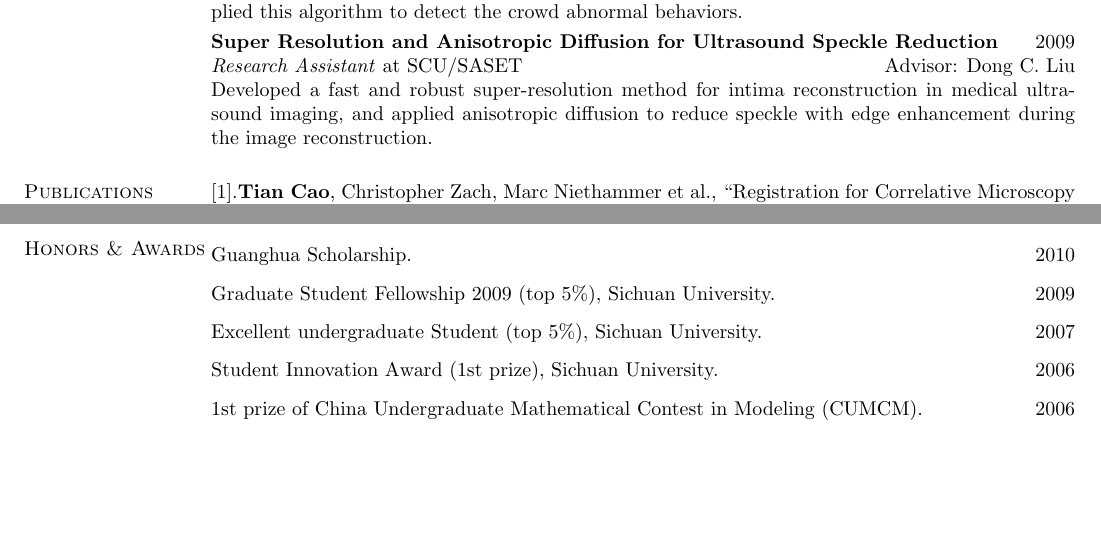
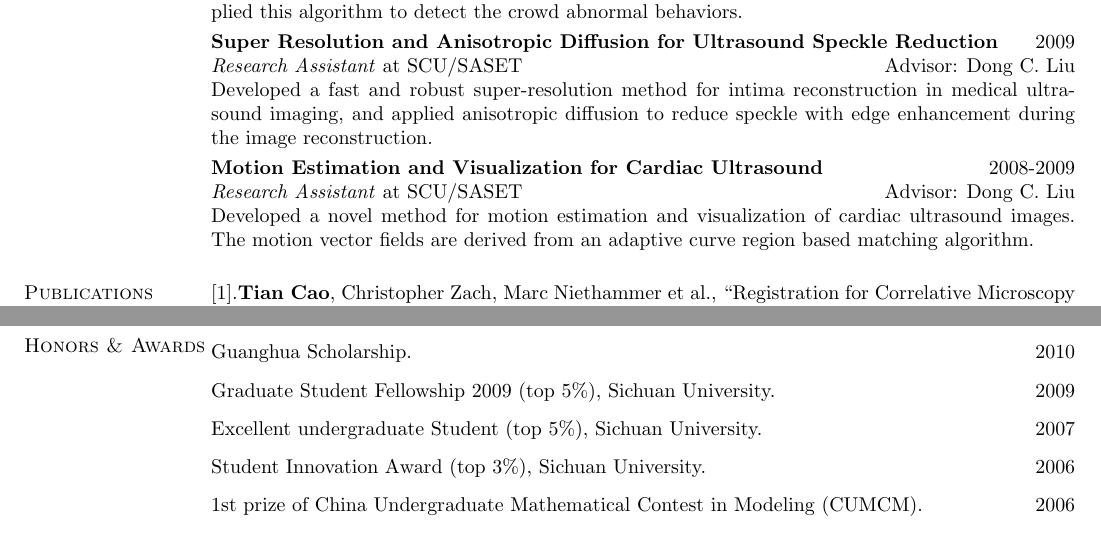
Before and after one commit to tonycao/resume, a LaTeX CV (resume.tex): two parts of pages 1 and 2 of 2, joined at a grey line, cut so that both start at the same text, the shorter picture padded with empty space. Compiled offline with pdfLaTeX.

Commit message:
update project description

```diff
--- a/resume.tex
+++ b/resume.tex
@@ -103,6 +103,10 @@ applied this algorithm to detect the crowd abnormal behaviors.
 \textit{Research Assistant} at SCU/SASET \hfill {Advisor: Dong C. Liu}\\
 Developed a fast and robust super-resolution method for intima reconstruction in medical
 ultrasound imaging, and applied anisotropic diffusion to reduce speckle with edge enhancement during the image reconstruction.
+\smallskip \\
+\textbf{Motion Estimation and Visualization for Cardiac Ultrasound} \hfill      2008-2009 \\
+\textit{Research Assistant} at SCU/SASET \hfill {Advisor: Dong C. Liu}\\
+Developed a novel method for motion estimation and visualization of cardiac ultrasound images. The motion vector fields are derived from an adaptive curve region based matching algorithm.
 
 \section{\sc Publications}
 
@@ -126,7 +130,7 @@ Scheme Based Speckle Reducing Nonlinear Diﬀusion'',  \emph{proceedings of SPIE
 Guanghua Scholarship.  \hfill       2010\vspace{.1in}\\
 Graduate Student Fellowship 2009 (top 5\%), Sichuan University.  \hfill       2009\vspace{.1in}\\
 Excellent undergraduate Student (top 5\%), Sichuan University.  \hfill       2007\vspace{.1in}\\
-Student Innovation Award (1st prize), Sichuan University.  \hfill       2006\vspace{.1in}\\
+Student Innovation Award (top 3\%), Sichuan University.  \hfill       2006\vspace{.1in}\\
 1st prize of China Undergraduate Mathematical Contest in Modeling (CUMCM).  \hfill       2006
 
 \section{\sc Professional Skills}
```
Also changed, not shown: resume.pdf, 1 other file.
